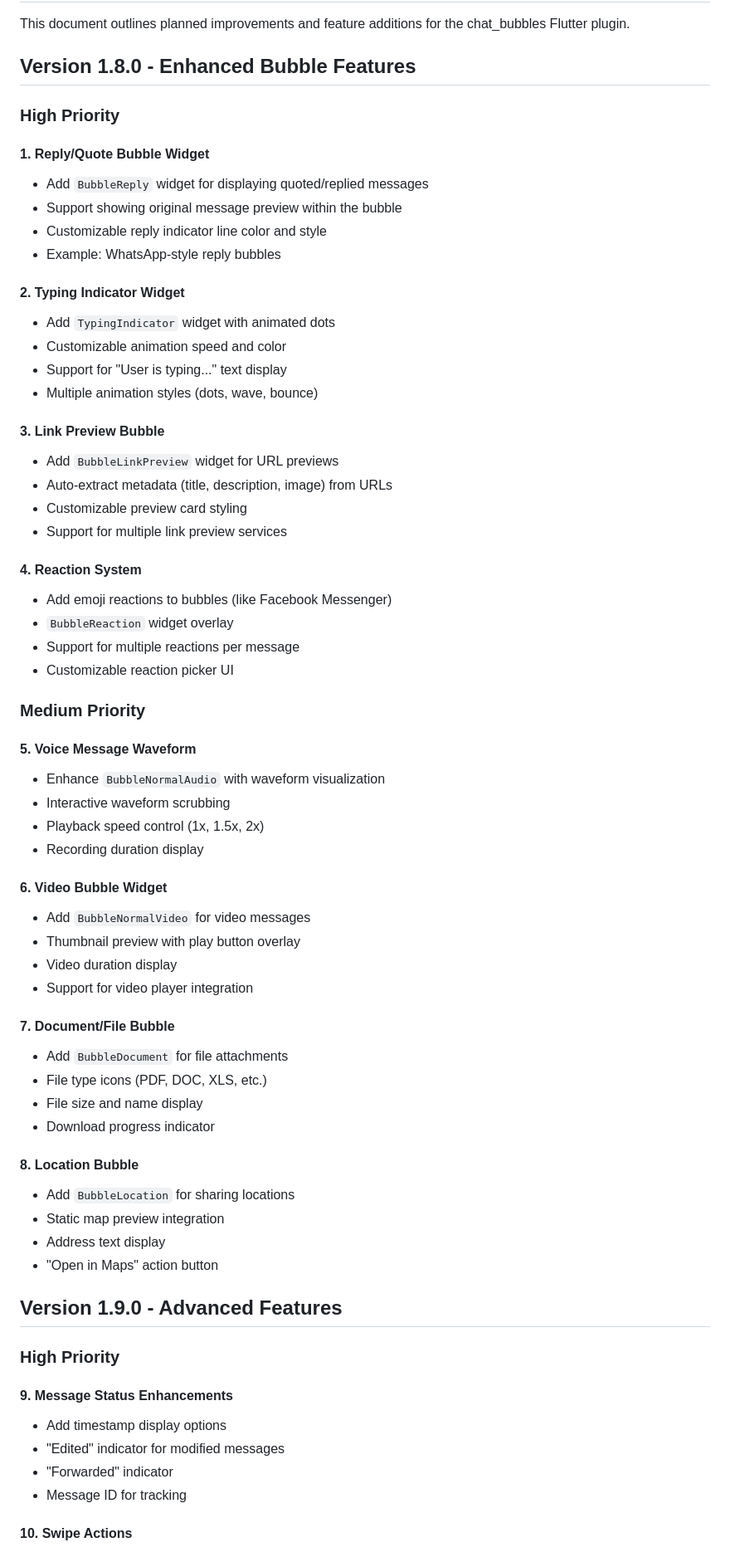
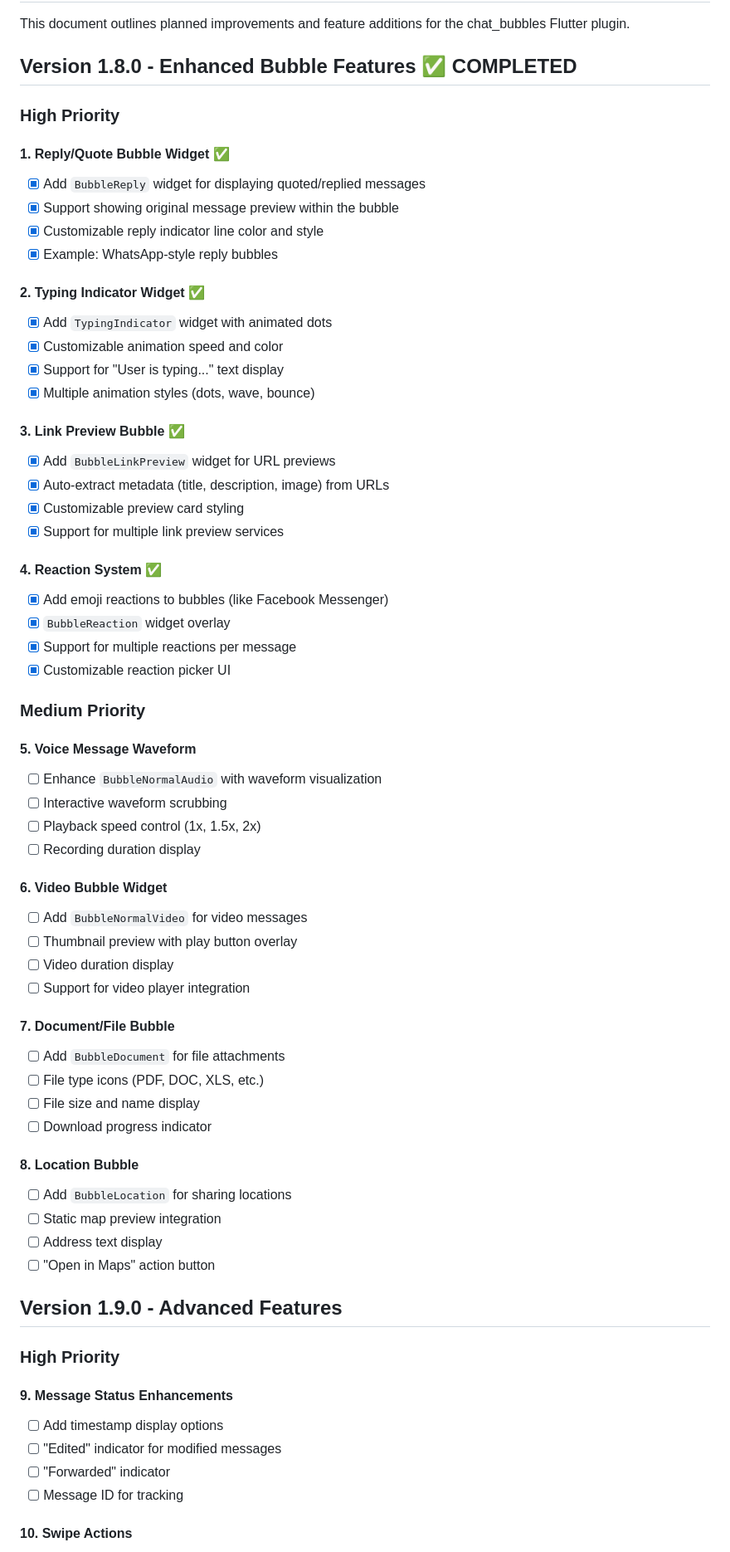
Before and after one commit to prahack/chat_bubbles, a Markdown page: ROADMAP.md, the part around one of its changes. Shown at 83% size. GitHub-like rendering.

Commit message:
mark the progress

```diff
--- a/ROADMAP.md
+++ b/ROADMAP.md
@@ -2,68 +2,68 @@
 
 This document outlines planned improvements and feature additions for the chat_bubbles Flutter plugin.
 
-## Version 1.8.0 - Enhanced Bubble Features
+## Version 1.8.0 - Enhanced Bubble Features ✅ COMPLETED
 
 ### High Priority
 
-#### 1. **Reply/Quote Bubble Widget**
-- Add `BubbleReply` widget for displaying quoted/replied messages
-- Support showing original message preview within the bubble
-- Customizable reply indicator line color and style
-- Example: WhatsApp-style reply bubbles
+#### 1. **Reply/Quote Bubble Widget** ✅
+- [x] Add `BubbleReply` widget for displaying quoted/replied messages
+- [x] Support showing original message preview within the bubble
+- [x] Customizable reply indicator line color and style
+- [x] Example: WhatsApp-style reply bubbles
 
-#### 2. **Typing Indicator Widget**
-- Add `TypingIndicator` widget with animated dots
-- Customizable animation speed and color
-- Support for "User is typing..." text display
-- Multiple animation styles (dots, wave, bounce)
+#### 2. **Typing Indicator Widget** ✅
+- [x] Add `TypingIndicator` widget with animated dots
+- [x] Customizable animation speed and color
+- [x] Support for "User is typing..." text display
+- [x] Multiple animation styles (dots, wave, bounce)
 
-#### 3. **Link Preview Bubble**
-- Add `BubbleLinkPreview` widget for URL previews
-- Auto-extract metadata (title, description, image) from URLs
-- Customizable preview card styling
-- Support for multiple link preview services
+#### 3. **Link Preview Bubble** ✅
+- [x] Add `BubbleLinkPreview` widget for URL previews
+- [x] Auto-extract metadata (title, description, image) from URLs
+- [x] Customizable preview card styling
+- [x] Support for multiple link preview services
 
-#### 4. **Reaction System**
-- Add emoji reactions to bubbles (like Facebook Messenger)
-- `BubbleReaction` widget overlay
-- Support for multiple reactions per message
-- Customizable reaction picker UI
+#### 4. **Reaction System** ✅
+- [x] Add emoji reactions to bubbles (like Facebook Messenger)
+- [x] `BubbleReaction` widget overlay
+- [x] Support for multiple reactions per message
+- [x] Customizable reaction picker UI
 
 ### Medium Priority
 
 #### 5. **Voice Message Waveform**
-- Enhance `BubbleNormalAudio` with waveform visualization
-- Interactive waveform scrubbing
-- Playback speed control (1x, 1.5x, 2x)
-- Recording duration display
+- [ ] Enhance `BubbleNormalAudio` with waveform visualization
+- [ ] Interactive waveform scrubbing
+- [ ] Playback speed control (1x, 1.5x, 2x)
+- [ ] Recording duration display
 
 #### 6. **Video Bubble Widget**
-- Add `BubbleNormalVideo` for video messages
-- Thumbnail preview with play button overlay
-- Video duration display
-- Support for video player integration
+- [ ] Add `BubbleNormalVideo` for video messages
+- [ ] Thumbnail preview with play button overlay
+- [ ] Video duration display
+- [ ] Support for video player integration
 
 #### 7. **Document/File Bubble**
-- Add `BubbleDocument` for file attachments
-- File type icons (PDF, DOC, XLS, etc.)
-- File size and name display
-- Download progress indicator
+- [ ] Add `BubbleDocument` for file attachments
+- [ ] File type icons (PDF, DOC, XLS, etc.)
+- [ ] File size and name display
+- [ ] Download progress indicator
 
 #### 8. **Location Bubble**
-- Add `BubbleLocation` for sharing locations
-- Static map preview integration
-- Address text display
-- "Open in Maps" action button
+- [ ] Add `BubbleLocation` for sharing locations
+- [ ] Static map preview integration
+- [ ] Address text display
+- [ ] "Open in Maps" action button
 
 ## Version 1.9.0 - Advanced Features
 
 ### High Priority
 
 #### 9. **Message Status Enhancements**
-- Add timestamp display options
-- "Edited" indicator for modified messages
-- "Forwarded" indicator
-- Message ID for tracking
+- [ ] Add timestamp display options
+- [ ] "Edited" indicator for modified messages
+- [ ] "Forwarded" indicator
+- [ ] Message ID for tracking
 
 #### 10. **Swipe Actions**
```
Also changed, not shown: other parts of ROADMAP.md (+105 -104 lines).
